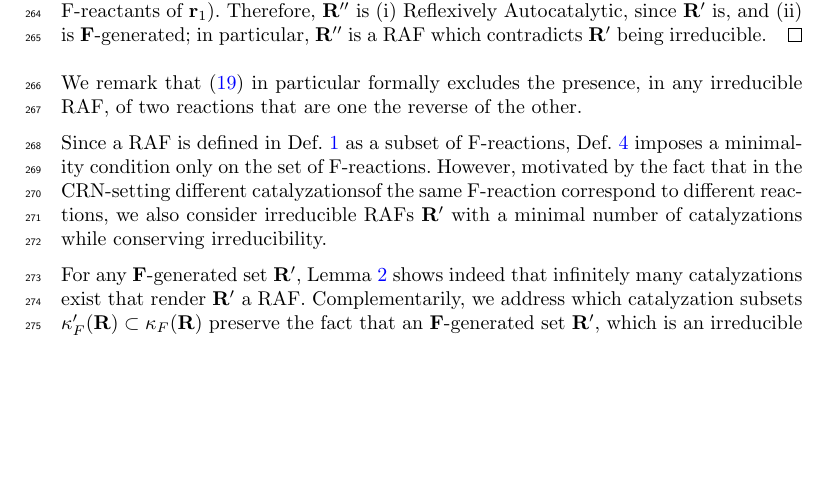
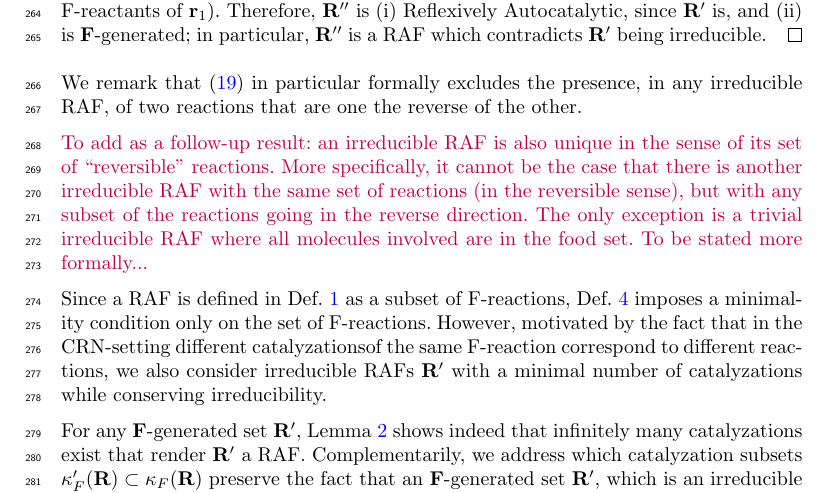
Before and after one commit to hollyritch/RAFCores, a LaTeX paper (RAFCores.tex): part of page 10 of 24, cut so that both start at the same text, the shorter picture padded with empty space. Compiled offline with pdfLaTeX.

Commit message:
Included a remark about adding another lemma about uniqueness of irreducible RAFs in terms of the set of reversible reactions.

```diff
--- a/RAFCores.tex
+++ b/RAFCores.tex
@@ -774,6 +774,8 @@ Def.~\ref{def:irrerRAF} directly yields the following two structural lemma.
 We remark that \eqref{eq:inverse} in particular formally excludes the
 presence, in any irreducible RAF, of two reactions that are one the reverse
 of the other.
+
+\Wim{To add as a follow-up result: an irreducible RAF is also unique in the sense of its set of ``reversible'' reactions. More specifically, it cannot be the case that there is another irreducible RAF with the same set of reactions (in the reversible sense), but with any subset of the reactions going in the reverse direction. The only exception is a trivial irreducible RAF where all molecules involved are in the food set. To be stated more formally...}
 
 Since a RAF is defined in Def.~\ref{def:RAF} as a subset of F-reactions,
 Def.~\ref{def:irrerRAF} imposes a minimality condition only on the set of
```
